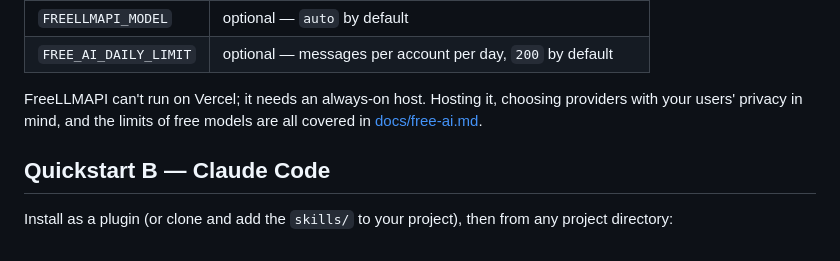
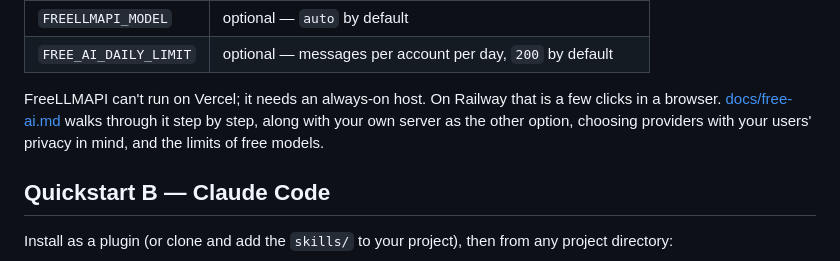
Before and after one commit to joman124/ifs-agents, a Markdown page: README.md, the part around the change. Drawn GitHub-style.

```diff
--- a/README.md
+++ b/README.md
@@ -256,9 +256,11 @@ configured, sessions fall back to copy-prompt mode.
 | `FREELLMAPI_MODEL` | optional — `auto` by default |
 | `FREE_AI_DAILY_LIMIT` | optional — messages per account per day, `200` by default |
 
-FreeLLMAPI can't run on Vercel; it needs an always-on host. Hosting it,
-choosing providers with your users' privacy in mind, and the limits of
-free models are all covered in [docs/free-ai.md](docs/free-ai.md).
+FreeLLMAPI can't run on Vercel; it needs an always-on host. On Railway that
+is a few clicks in a browser. [docs/free-ai.md](docs/free-ai.md) walks
+through it step by step, along with your own server as the other option,
+choosing providers with your users' privacy in mind, and the limits of free
+models.
 
 ## Quickstart B — Claude Code
 
```
Also changed, not shown: docs/free-ai.md (+108 -37 lines).
